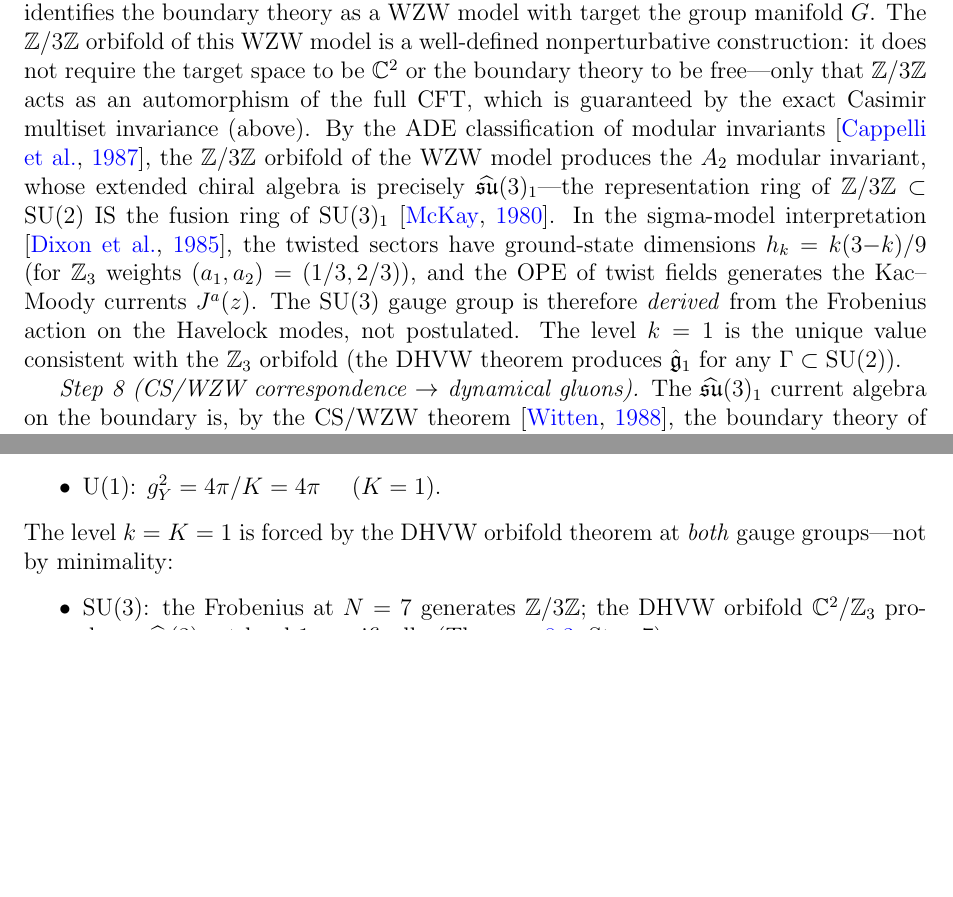
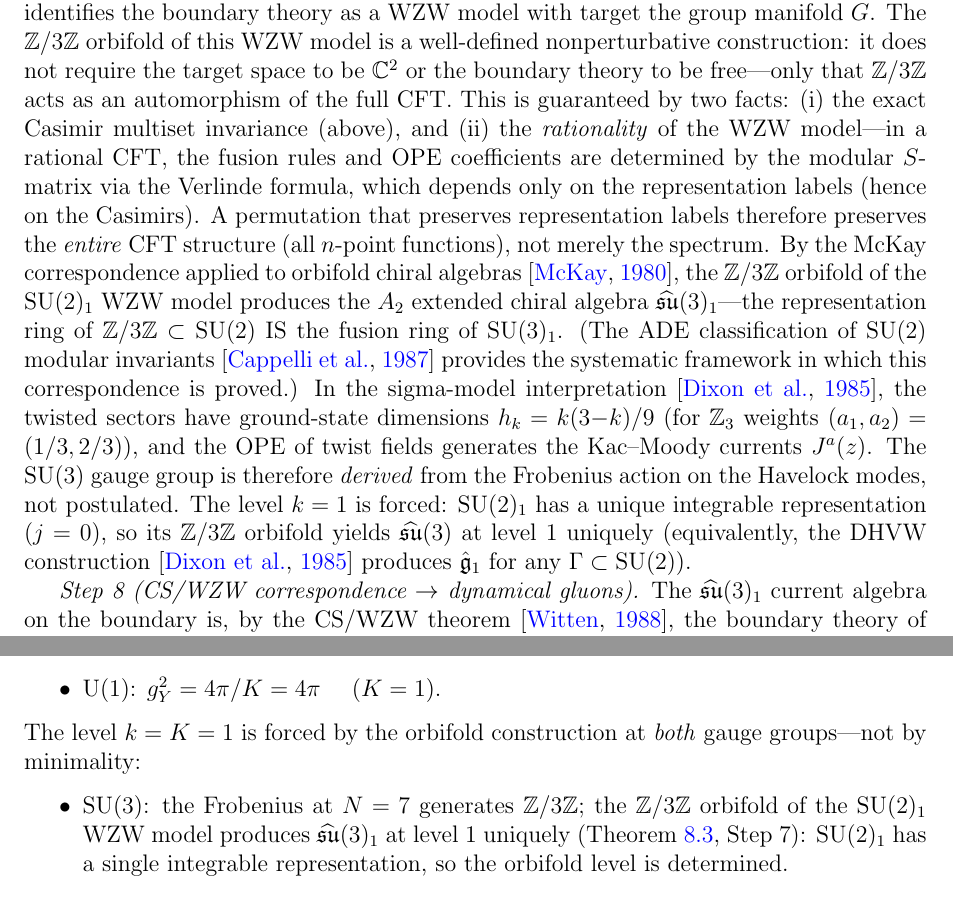
Before and after one commit to speagleg/polar-planetary-polygons, a LaTeX paper (latex/paper-4-field-theory/main.tex): two parts of pages 12 and 13 of 47 before the commit and two parts of pages 12 and 14 of 47 after it, joined at a grey line, cut so that both start at the same text, the shorter picture padded with empty space. Compiled offline with pdfLaTeX.

Commit message:
Add Verlinde rationality argument + fix k=1 + DHVW consistency
Three reviewers converged on the same fix: WZW models are rational
CFTs, so the Verlinde formula determines all OPE from representation
labels.  A Casimir-preserving permutation therefore preserves the
ENTIRE CFT structure (all n-point functions), not merely the spectrum.

This closes the gap between "spectral symmetry" and "CFT automorphism"
that R2 correctly identified.

Also:
- k=1 now derived within WZW framework: SU(2)_1 has unique integrable
  rep (j=0), so Z/3Z orbifold produces su(3)_1 uniquely.  DHVW
  retained as "equivalently" cross-check, no longer primary.
- Fixed abstract (line 57), Weinberg section (line 1185ff), and
  input-output table (line 3832): "DHVW" → "orbifold" where the
  WZW route is now primary.
- CIZ 1987 citation clarified: now cited as "the systematic framework"
  with McKay 1980 as the direct correspondence.

Co-Authored-By: Claude Opus 4.6 (1M context) <noreply@anthropic.com>

```diff
--- a/latex/paper-4-field-theory/main.tex
+++ b/latex/paper-4-field-theory/main.tex
@@ -1006,17 +1006,29 @@ is a well-defined nonperturbative construction:
 it does not require the target space to be~$\mathbb{C}^2$
 or the boundary theory to be free---only that
 $\mathbb{Z}/3\mathbb{Z}$ acts as an automorphism of the
-full CFT, which is guaranteed by the exact Casimir
-multiset invariance (above).
-By the ADE classification of modular invariants
-\citep{CappelliItzyksonZuber1987},
-the $\mathbb{Z}/3\mathbb{Z}$ orbifold of the WZW model
-produces the $A_2$ modular invariant, whose
-extended chiral algebra is precisely
+full CFT.
+This is guaranteed by two facts:
+(i)~the exact Casimir multiset invariance (above), and
+(ii)~the \emph{rationality} of the WZW model---in a
+rational CFT, the fusion rules and OPE coefficients
+are determined by the modular $S$-matrix via the
+Verlinde formula, which depends only on the
+representation labels (hence on the Casimirs).
+A permutation that preserves representation labels
+therefore preserves the \emph{entire} CFT structure
+(all $n$-point functions), not merely the spectrum.
+By the McKay correspondence applied to orbifold
+chiral algebras \citep{McKay1980},
+the $\mathbb{Z}/3\mathbb{Z}$ orbifold of the
+$\mathrm{SU}(2)_1$ WZW model produces the $A_2$
+extended chiral algebra
 $\widehat{\mathfrak{su}}(3)_1$---the representation ring
 of $\mathbb{Z}/3\mathbb{Z} \subset \mathrm{SU}(2)$ IS
-the fusion ring of $\mathrm{SU}(3)_1$
-\citep{McKay1980}.
+the fusion ring of $\mathrm{SU}(3)_1$.
+(The ADE classification of $\mathrm{SU}(2)$ modular
+invariants \citep{CappelliItzyksonZuber1987} provides
+the systematic framework in which this correspondence
+is proved.)
 In the sigma-model interpretation
 \citep{DixonHarveyVafaWitten1985},
 the twisted sectors have ground-state dimensions
@@ -1027,9 +1039,14 @@ currents~$J^a(z)$.
 The $\mathrm{SU}(3)$ gauge group is therefore \emph{derived}
 from the Frobenius action on the Havelock modes,
 not postulated.
-The level $k = 1$ is the unique value consistent with
-the $\mathbb{Z}_3$ orbifold (the DHVW theorem produces
-$\hat{\mathfrak{g}}_1$ for any $\Gamma \subset \mathrm{SU}(2)$).
+The level $k = 1$ is forced: $\mathrm{SU}(2)_1$ has a
+unique integrable representation ($j = 0$), so its
+$\mathbb{Z}/3\mathbb{Z}$ orbifold yields
+$\widehat{\mathfrak{su}}(3)$ at level~$1$ uniquely
+(equivalently, the DHVW construction
+\citep{DixonHarveyVafaWitten1985} produces
+$\hat{\mathfrak{g}}_1$ for any
+$\Gamma \subset \mathrm{SU}(2)$).
 
 \emph{Step~8 (CS/WZW correspondence $\to$ dynamical gluons).}
 The $\widehat{\mathfrak{su}}(3)_1$ current algebra on
@@ -1165,14 +1182,17 @@ At the Chern--Simons threshold
   $g_Y^2 = 4\pi/K = 4\pi$
   \quad($K = 1$).
 \end{itemize}
-The level $k = K = 1$ is forced by the DHVW orbifold theorem
-at \emph{both} gauge groups---not by minimality:
+The level $k = K = 1$ is forced by the orbifold
+construction at \emph{both} gauge groups---not by minimality:
 \begin{itemize}
 \item $\mathrm{SU}(3)$: the Frobenius at $N = 7$ generates
-  $\mathbb{Z}/3\mathbb{Z}$; the DHVW orbifold
-  $\mathbb{C}^2/\mathbb{Z}_3$ produces
-  $\widehat{\mathfrak{su}}(3)_1$ at level~$1$ specifically
-  (Theorem~\ref{thm:su3}, Step~7).
+  $\mathbb{Z}/3\mathbb{Z}$; the
+  $\mathbb{Z}/3\mathbb{Z}$ orbifold of the
+  $\mathrm{SU}(2)_1$ WZW model produces
+  $\widehat{\mathfrak{su}}(3)_1$ at level~$1$ uniquely
+  (Theorem~\ref{thm:su3}, Step~7):
+  $\mathrm{SU}(2)_1$ has a single integrable representation,
+  so the orbifold level is determined.
 \item $\mathrm{SU}(2)$: the Frobenius at $N = 4$ generates
   $\mathbb{Z}/2\mathbb{Z}$ (since $3^2 \equiv 1 \bmod 4$,
   $\sigma\colon m \mapsto 3m$ has order~$2$).
```
Also changed, not shown: latex/paper-4-field-theory/main.tex (15 more changed lines).
